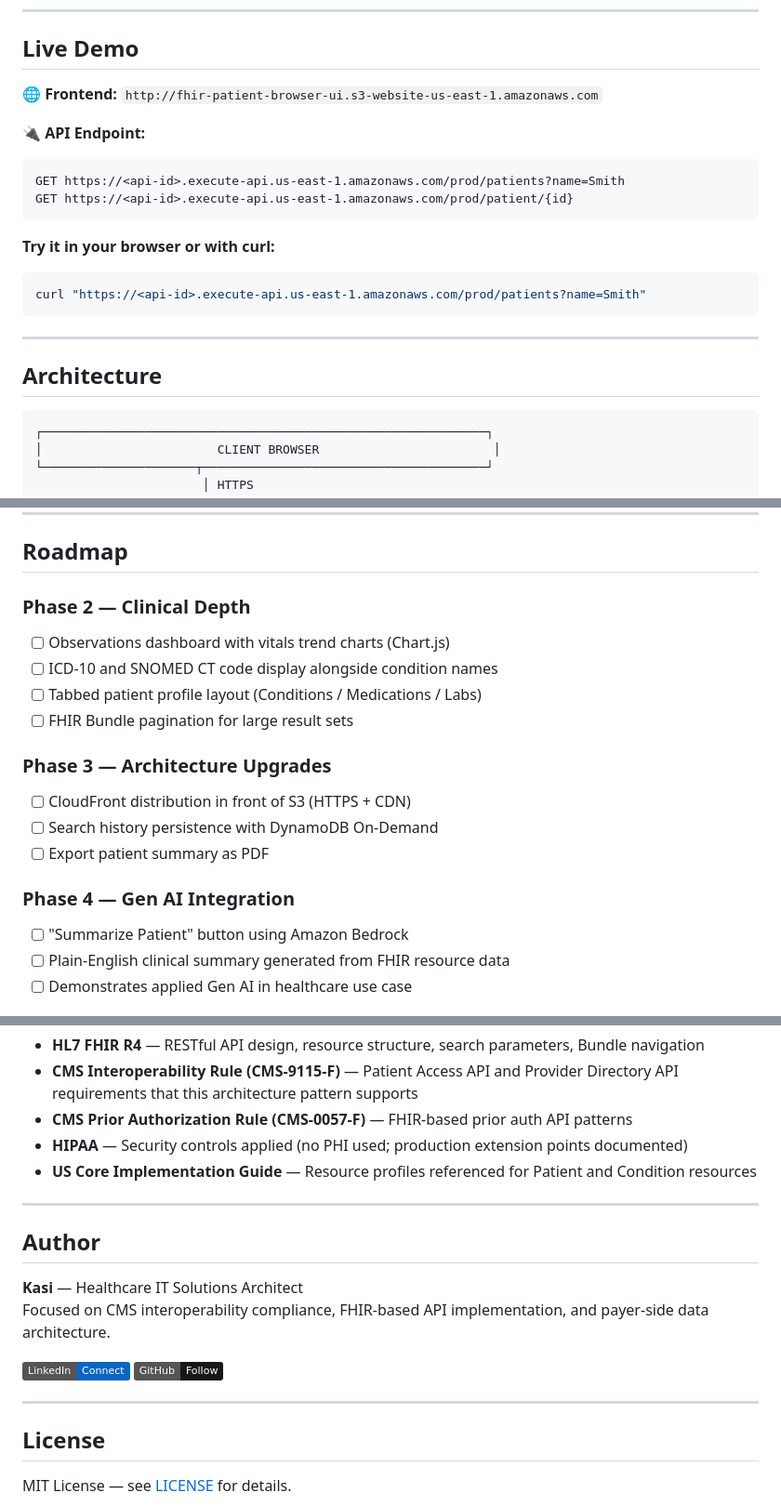
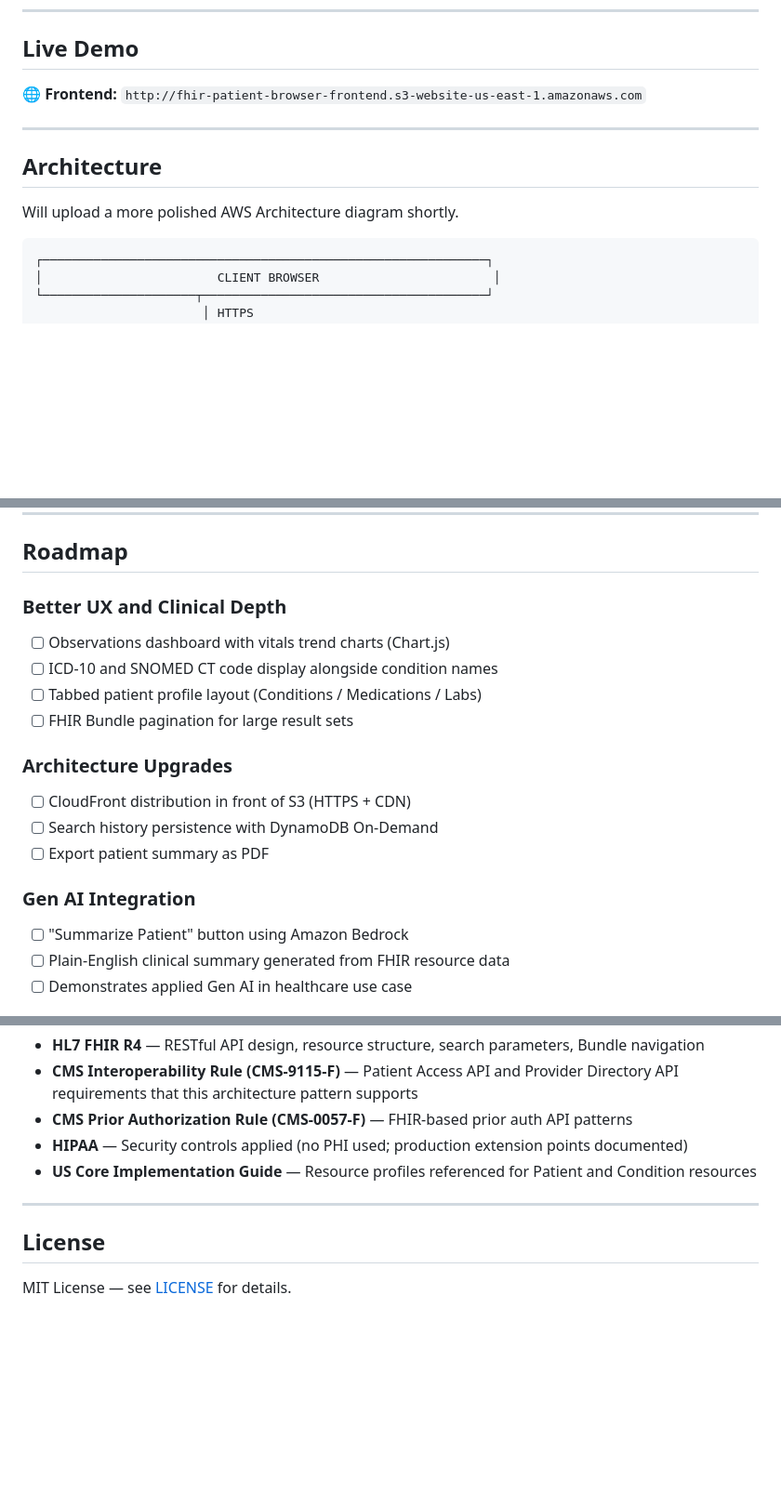
Before and after one commit to nagakirankasi/fhir-patient-browser, a Markdown page: README.md, 3 parts joined by grey strips. Shown at 93% size. GitHub-like rendering; badges without logos; blank space fills up the shorter version.

````diff
--- a/README.md
+++ b/README.md
@@ -40,22 +40,14 @@ Built as a portfolio project to demonstrate practical healthcare data engineerin
 
 ## Live Demo
 
-🌐 **Frontend:** `http://fhir-patient-browser-ui.s3-website-us-east-1.amazonaws.com`
+🌐 **Frontend:** `http://fhir-patient-browser-frontend.s3-website-us-east-1.amazonaws.com`
 
-🔌 **API Endpoint:**
-```
-GET https://<api-id>.execute-api.us-east-1.amazonaws.com/prod/patients?name=Smith
-GET https://<api-id>.execute-api.us-east-1.amazonaws.com/prod/patient/{id}
-```
-
-**Try it in your browser or with curl:**
-```bash
-curl "https://<api-id>.execute-api.us-east-1.amazonaws.com/prod/patients?name=Smith"
-```
 
 ---
 
 ## Architecture
+
+Will upload a more polished AWS Architecture diagram shortly.
 
 ```
 ┌─────────────────────────────────────────────────────────────┐
@@ -325,18 +317,18 @@ After the 12-month free tier: Lambda and CloudWatch remain free at this usage sc
 
 ## Roadmap
 
-### Phase 2 — Clinical Depth
+### Better UX and Clinical Depth
 - [ ] Observations dashboard with vitals trend charts (Chart.js)
 - [ ] ICD-10 and SNOMED CT code display alongside condition names
 - [ ] Tabbed patient profile layout (Conditions / Medications / Labs)
 - [ ] FHIR Bundle pagination for large result sets
 
-### Phase 3 — Architecture Upgrades
+### Architecture Upgrades
 - [ ] CloudFront distribution in front of S3 (HTTPS + CDN)
 - [ ] Search history persistence with DynamoDB On-Demand
 - [ ] Export patient summary as PDF
 
-### Phase 4 — Gen AI Integration
+### Gen AI Integration
 - [ ] "Summarize Patient" button using Amazon Bedrock
 - [ ] Plain-English clinical summary generated from FHIR resource data
 - [ ] Demonstrates applied Gen AI in healthcare use case
@@ -355,16 +347,6 @@ This project was built to demonstrate practical familiarity with the following s
 
 ---
 
-## Author
-
-**Kasi** — Healthcare IT Solutions Architect
-Focused on CMS interoperability compliance, FHIR-based API implementation, and payer-side data architecture.
-
-[![LinkedIn](https://img.shields.io/badge/LinkedIn-Connect-0A66C2?style=flat&logo=linkedin)](https://linkedin.com/in/yourprofile)
-[![GitHub](https://img.shields.io/badge/GitHub-Follow-181717?style=flat&logo=github)](https://github.com/yourusername)
-
----
-
 ## License
 
 MIT License — see [LICENSE](LICENSE) for details.
````
